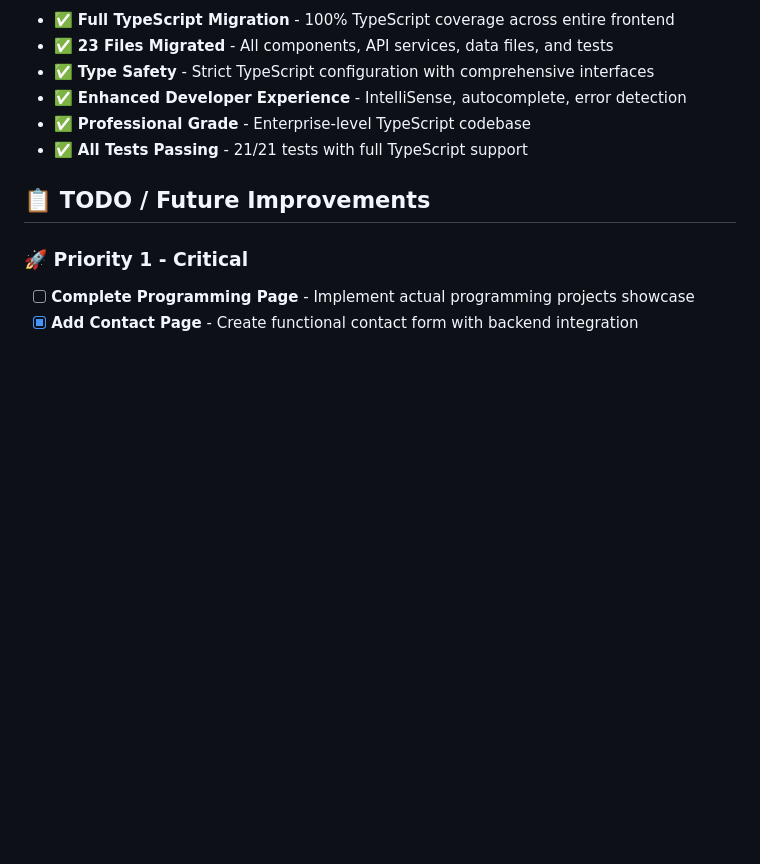
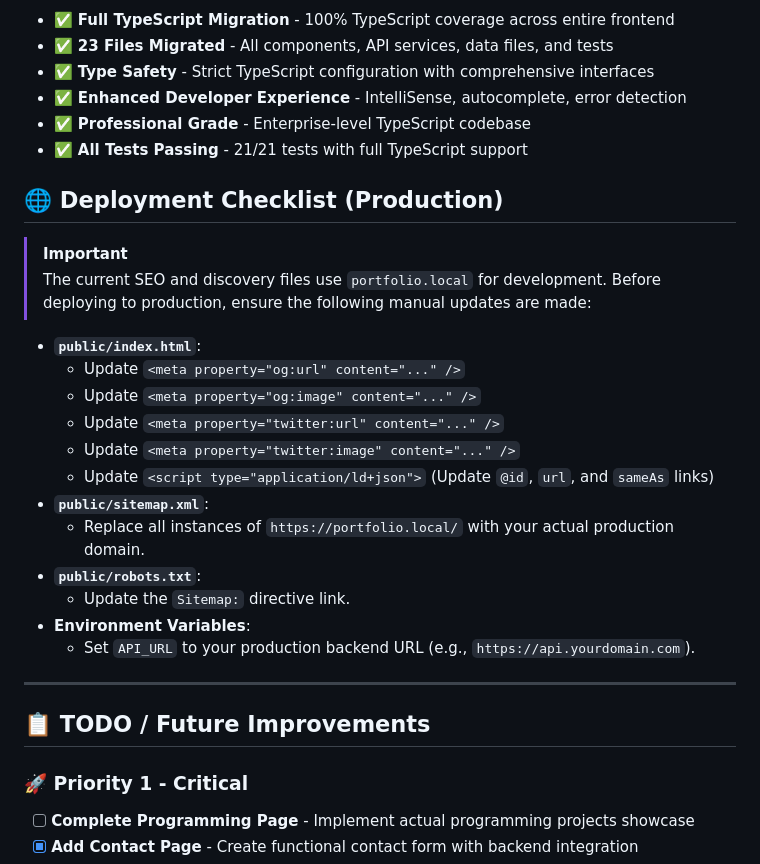
Before and after one commit to LukaszRemkowicz/portfolio, a Markdown page: frontend/README.md, the part around the change. Drawn GitHub-style; blank space fills up the shorter version.

Commit message:
docs: add production deployment checklist for SEO

```diff
--- a/frontend/README.md
+++ b/frontend/README.md
@@ -330,6 +330,26 @@ src/
 - ✅ **Professional Grade** - Enterprise-level TypeScript codebase
 - ✅ **All Tests Passing** - 21/21 tests with full TypeScript support
 
+## 🌐 Deployment Checklist (Production)
+
+> [!IMPORTANT]
+> The current SEO and discovery files use `portfolio.local` for development. Before deploying to production, ensure the following manual updates are made:
+
+- **`public/index.html`**:
+    - Update `<meta property="og:url" content="..." />`
+    - Update `<meta property="og:image" content="..." />`
+    - Update `<meta property="twitter:url" content="..." />`
+    - Update `<meta property="twitter:image" content="..." />`
+    - Update `<script type="application/ld+json">` (Update `@id`, `url`, and `sameAs` links)
+- **`public/sitemap.xml`**:
+    - Replace all instances of `https://portfolio.local/` with your actual production domain.
+- **`public/robots.txt`**:
+    - Update the `Sitemap:` directive link.
+- **Environment Variables**:
+    - Set `API_URL` to your production backend URL (e.g., `https://api.yourdomain.com`).
+
+---
+
 ## 📋 TODO / Future Improvements
 
 ### 🚀 Priority 1 - Critical
```
